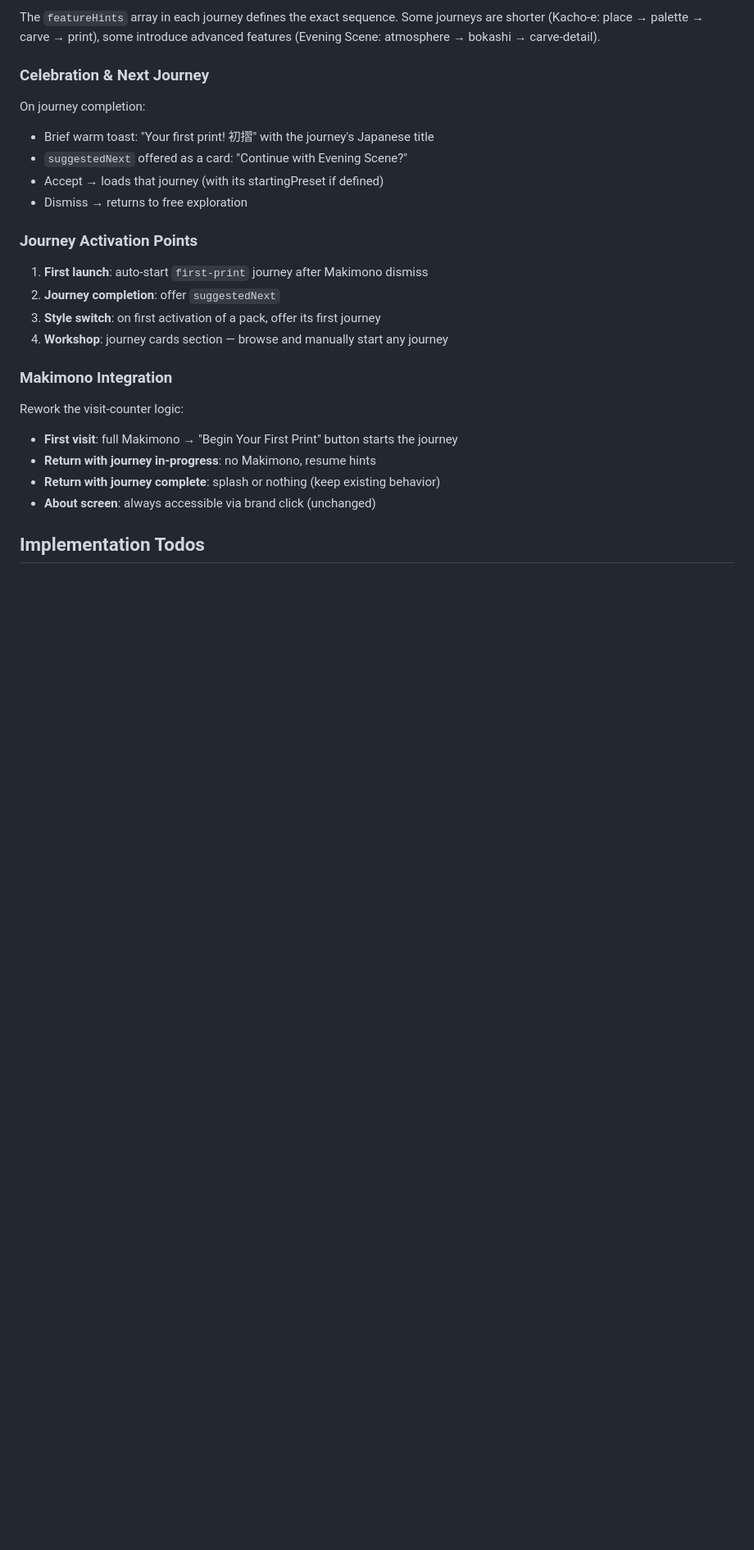
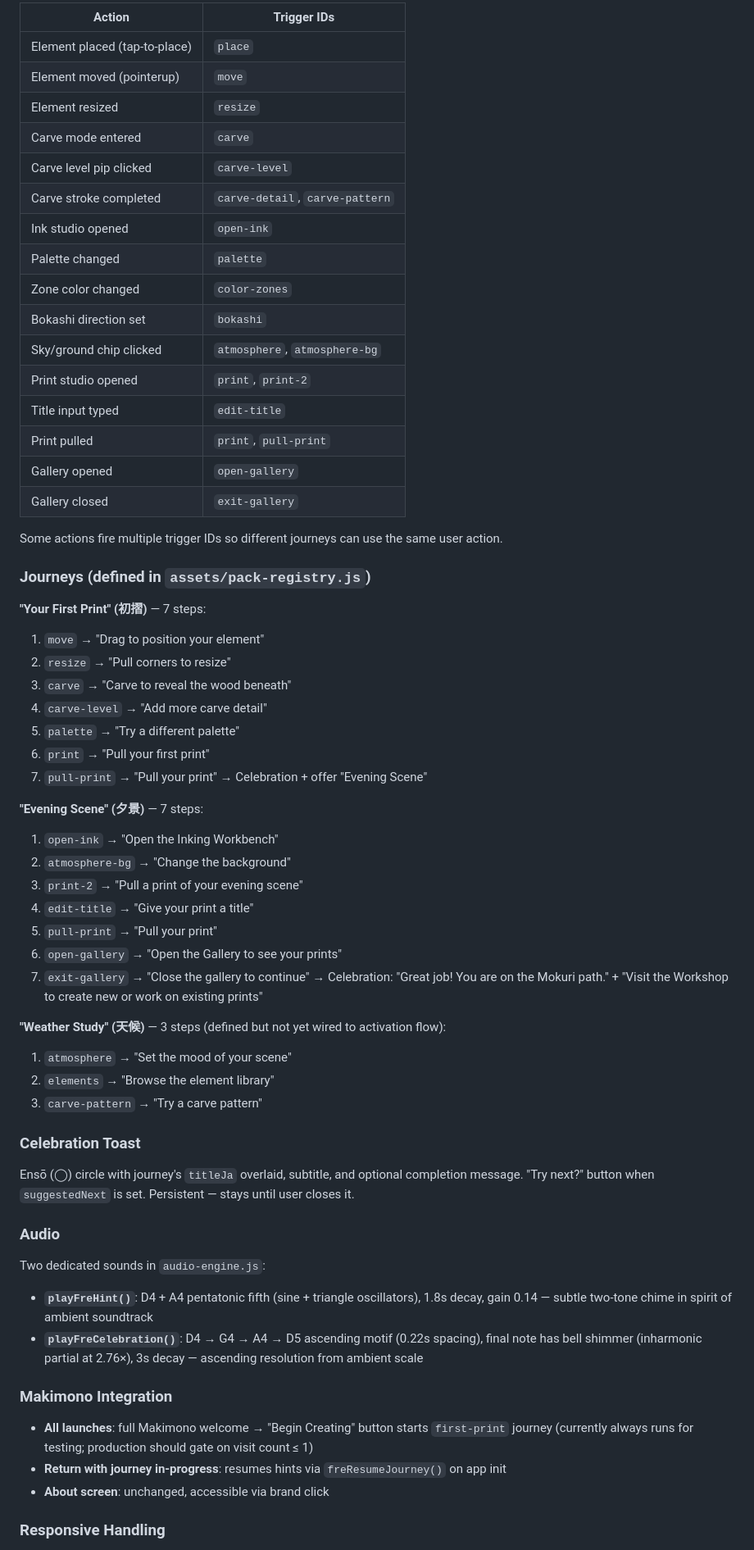
Before and after one commit to rmauceri/mokuri, a Markdown page: docs/fre-plan.md, the part around one of its changes. Shown at 82% size. GitHub-like rendering; blank space fills up the shorter version.

```diff
--- a/docs/fre-plan.md
+++ b/docs/fre-plan.md
@@ -95,28 +99,67 @@ Lightweight `freAdvance('trigger-id')` calls added at key moments:
 
-The `featureHints` array in each journey defines the exact sequence. Some journeys are shorter (Kacho-e: place → palette → carve → print), some introduce advanced features (Evening Scene: atmosphere → bokashi → carve-detail).
+| Action | Trigger IDs |
+|--------|-------------|
+| Element placed (tap-to-place) | `place` |
+| Element moved (pointerup) | `move` |
+| Element resized | `resize` |
+| Carve mode entered | `carve` |
+| Carve level pip clicked | `carve-level` |
+| Carve stroke completed | `carve-detail`, `carve-pattern` |
+| Ink studio opened | `open-ink` |
+| Palette changed | `palette` |
+| Zone color changed | `color-zones` |
+| Bokashi direction set | `bokashi` |
+| Sky/ground chip clicked | `atmosphere`, `atmosphere-bg` |
+| Print studio opened | `print`, `print-2` |
+| Title input typed | `edit-title` |
+| Print pulled | `print`, `pull-print` |
+| Gallery opened | `open-gallery` |
+| Gallery closed | `exit-gallery` |
 
-### Celebration & Next Journey
+Some actions fire multiple trigger IDs so different journeys can use the same user action.
 
-On journey completion:
-- Brief warm toast: "Your first print! 初摺" with the journey's Japanese title
-- `suggestedNext` offered as a card: "Continue with Evening Scene?"
-- Accept → loads that journey (with its startingPreset if defined)
-- Dismiss → returns to free exploration
+### Journeys (defined in `assets/pack-registry.js`)
 
-### Journey Activation Points
+**"Your First Print" (初摺)** — 7 steps:
+1. `move` → "Drag to position your element"
+2. `resize` → "Pull corners to resize"
+3. `carve` → "Carve to reveal the wood beneath"
+4. `carve-level` → "Add more carve detail"
+5. `palette` → "Try a different palette"
+6. `print` → "Pull your first print"
+7. `pull-print` → "Pull your print"
+→ Celebration + offer "Evening Scene"
 
-1. **First launch**: auto-start `first-print` journey after Makimono dismiss
-2. **Journey completion**: offer `suggestedNext`
-3. **Style switch**: on first activation of a pack, offer its first journey
-4. **Workshop**: journey cards section — browse and manually start any journey
+**"Evening Scene" (夕景)** — 7 steps:
+1. `open-ink` → "Open the Inking Workbench"
+2. `atmosphere-bg` → "Change the background"
+3. `print-2` → "Pull a print of your evening scene"
+4. `edit-title` → "Give your print a title"
+5. `pull-print` → "Pull your print"
+6. `open-gallery` → "Open the Gallery to see your prints"
+7. `exit-gallery` → "Close the gallery to continue"
+→ Celebration: "Great job! You are on the Mokuri path." + "Visit the Workshop to create new or work on existing prints"
+
+**"Weather Study" (天候)** — 3 steps (defined but not yet wired to activation flow):
+1. `atmosphere` → "Set the mood of your scene"
+2. `elements` → "Browse the element library"
+3. `carve-pattern` → "Try a carve pattern"
+
+### Celebration Toast
+
+Ensō (◯) circle with journey's `titleJa` overlaid, subtitle, and optional completion message. "Try next?" button when `suggestedNext` is set. Persistent — stays until user closes it.
+
+### Audio
+
+Two dedicated sounds in `audio-engine.js`:
+- **`playFreHint()`**: D4 + A4 pentatonic fifth (sine + triangle oscillators), 1.8s decay, gain 0.14 — subtle two-tone chime in spirit of ambient soundtrack
+- **`playFreCelebration()`**: D4 → G4 → A4 → D5 ascending motif (0.22s spacing), final note has bell shimmer (inharmonic partial at 2.76×), 3s decay — ascending resolution from ambient scale
 
 ### Makimono Integration
 
-Rework the visit-counter logic:
-- **First visit**: full Makimono → "Begin Your First Print" button starts the journey
-- **Return with journey in-progress**: no Makimono, resume hints
-- **Return with journey complete**: splash or nothing (keep existing behavior)
-- **About screen**: always accessible via brand click (unchanged)
+- **All launches**: full Makimono welcome → "Begin Creating" button starts `first-print` journey (currently always runs for testing; production should gate on visit count ≤ 1)
+- **Return with journey in-progress**: resumes hints via `freResumeJourney()` on app init
+- **About screen**: unchanged, accessible via brand click
 
-## Implementation Todos
+### Responsive Handling
 
```
Also changed, not shown: other parts of docs/fre-plan.md (+116 -106 lines).
